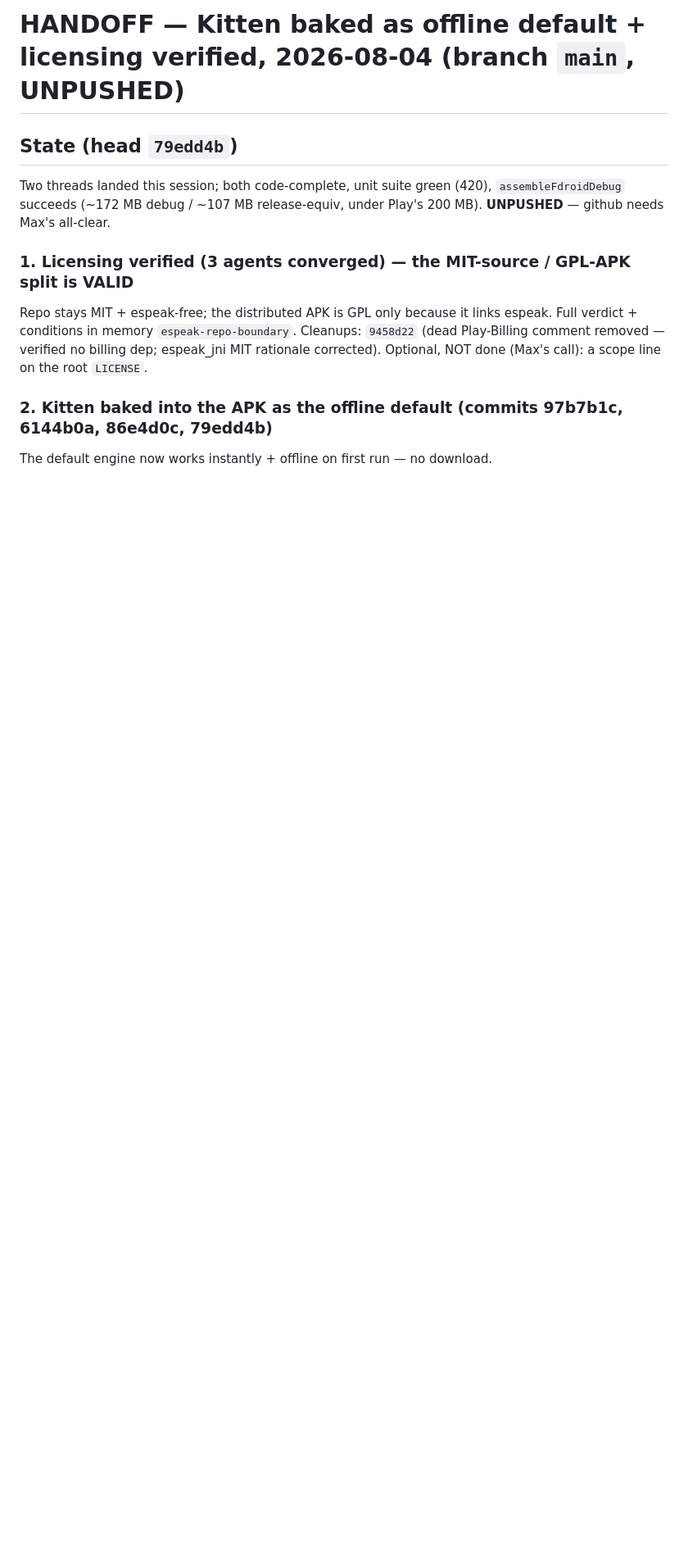
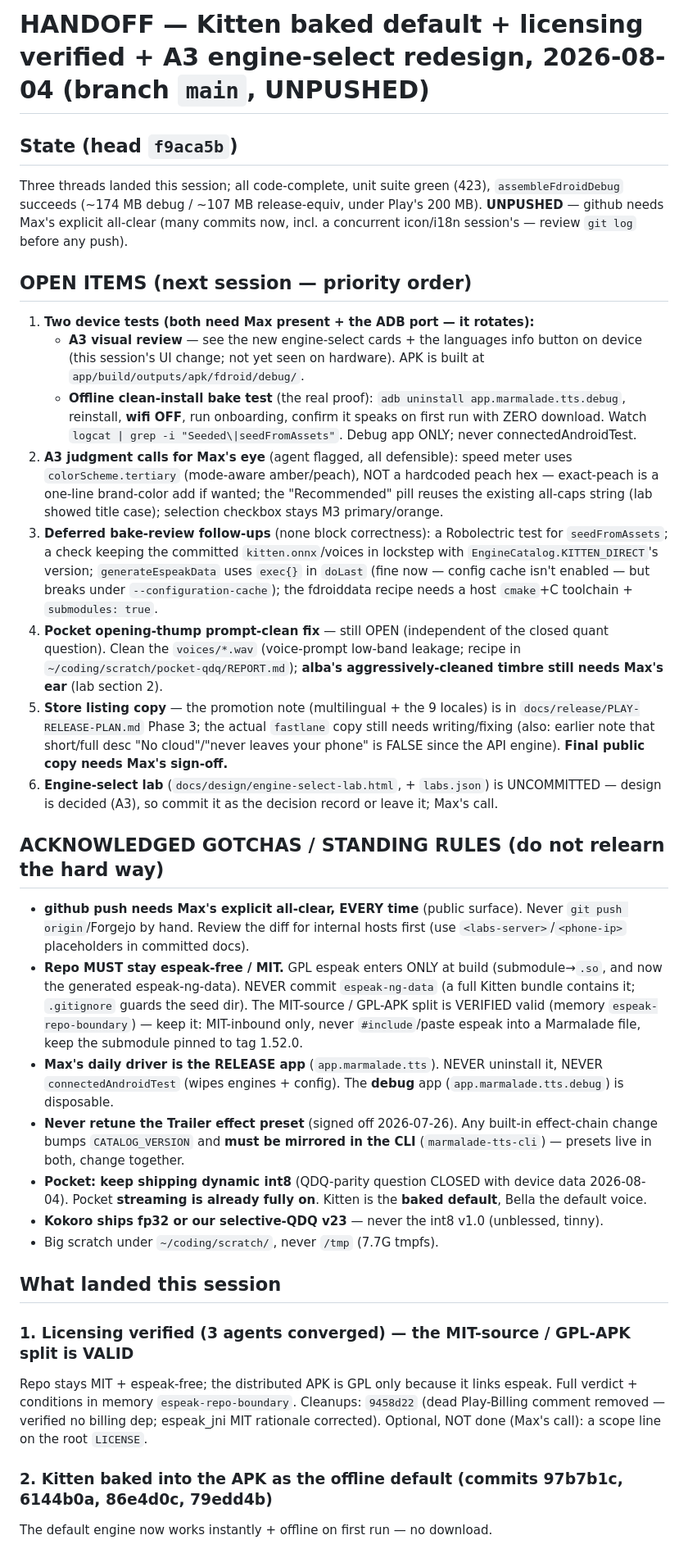
Before and after one commit to maxwhipw/marmalade-tts-android, a Markdown page: HANDOFF.md, the part around one of its changes. Shown at 82% size. Drawn GitHub-style; blank space fills up the shorter version.

Commit message:
docs: handoff — A3 redesign + full open-items + acknowledged-gotchas for next session
Co-Authored-By: Claude Opus 4.8 (1M context) <noreply@anthropic.com>

```diff
--- a/HANDOFF.md
+++ b/HANDOFF.md
@@ -1,10 +1,72 @@
-# HANDOFF — Kitten baked as offline default + licensing verified, 2026-08-04 (branch `main`, UNPUSHED)
+# HANDOFF — Kitten baked default + licensing verified + A3 engine-select redesign, 2026-08-04 (branch `main`, UNPUSHED)
 
-## State (head `79edd4b`)
+## State (head `f9aca5b`)
 
-Two threads landed this session; both code-complete, unit suite green (420),
-`assembleFdroidDebug` succeeds (~172 MB debug / ~107 MB release-equiv, under
-Play's 200 MB). **UNPUSHED** — github needs Max's all-clear.
+Three threads landed this session; all code-complete, unit suite green (423),
+`assembleFdroidDebug` succeeds (~174 MB debug / ~107 MB release-equiv, under
+Play's 200 MB). **UNPUSHED** — github needs Max's explicit all-clear (many
+commits now, incl. a concurrent icon/i18n session's — review `git log` before
+any push).
+
+## OPEN ITEMS (next session — priority order)
+
+1. **Two device tests (both need Max present + the ADB port — it rotates):**
+   - **A3 visual review** — see the new engine-select cards + the languages
+     info button on device (this session's UI change; not yet seen on hardware).
+     APK is built at `app/build/outputs/apk/fdroid/debug/`.
+   - **Offline clean-install bake test** (the real proof): `adb uninstall
+     app.marmalade.tts.debug`, reinstall, **wifi OFF**, run onboarding, confirm
+     it speaks on first run with ZERO download. Watch `logcat | grep -i
+     "Seeded\|seedFromAssets"`. Debug app ONLY; never connectedAndroidTest.
+2. **A3 judgment calls for Max's eye** (agent flagged, all defensible): speed
+   meter uses `colorScheme.tertiary` (mode-aware amber/peach), NOT a hardcoded
+   peach hex — exact-peach is a one-line brand-color add if wanted; the
+   "Recommended" pill reuses the existing all-caps string (lab showed title
+   case); selection checkbox stays M3 primary/orange.
+3. **Deferred bake-review follow-ups** (none block correctness): a Robolectric
+   test for `seedFromAssets`; a check keeping the committed `kitten.onnx`/voices
+   in lockstep with `EngineCatalog.KITTEN_DIRECT`'s version; `generateEspeakData`
+   uses `exec{}` in `doLast` (fine now — config cache isn't enabled — but breaks
+   under `--configuration-cache`); the fdroiddata recipe needs a host `cmake`+C
+   toolchain + `submodules: true`.
+4. **Pocket opening-thump prompt-clean fix** — still OPEN (independent of the
+   closed quant question). Clean the `voices/*.wav` (voice-prompt low-band
+   leakage; recipe in `~/coding/scratch/pocket-qdq/REPORT.md`); **alba's
+   aggressively-cleaned timbre still needs Max's ear** (lab section 2).
+5. **Store listing copy** — the promotion note (multilingual + the 9 locales)
+   is in `docs/release/PLAY-RELEASE-PLAN.md` Phase 3; the actual `fastlane`
+   copy still needs writing/fixing (also: earlier note that short/full desc
+   "No cloud"/"never leaves your phone" is FALSE since the API engine). **Final
+   public copy needs Max's sign-off.**
+6. **Engine-select lab** (`docs/design/engine-select-lab.html`, + `labs.json`)
+   is UNCOMMITTED — design is decided (A3), so commit it as the decision record
+   or leave it; Max's call.
+
+## ACKNOWLEDGED GOTCHAS / STANDING RULES (do not relearn the hard way)
+
+- **github push needs Max's explicit all-clear, EVERY time** (public surface).
+  Never `git push origin`/Forgejo by hand. Review the diff for internal hosts
+  first (use `<labs-server>`/`<phone-ip>` placeholders in committed docs).
+- **Repo MUST stay espeak-free / MIT.** GPL espeak enters ONLY at build
+  (submodule→`.so`, and now the generated espeak-ng-data). NEVER commit
+  `espeak-ng-data` (a full Kitten bundle contains it; `.gitignore` guards the
+  seed dir). The MIT-source / GPL-APK split is VERIFIED valid (memory
+  `espeak-repo-boundary`) — keep it: MIT-inbound only, never `#include`/paste
+  espeak into a Marmalade file, keep the submodule pinned to tag 1.52.0.
+- **Max's daily driver is the RELEASE app** (`app.marmalade.tts`). NEVER
+  uninstall it, NEVER `connectedAndroidTest` (wipes engines + config). The
+  **debug** app (`app.marmalade.tts.debug`) is disposable.
+- **Never retune the Trailer effect preset** (signed off 2026-07-26). Any
+  built-in effect-chain change bumps `CATALOG_VERSION` and **must be mirrored in
+  the CLI** (`marmalade-tts-cli`) — presets live in both, change together.
+- **Pocket: keep shipping dynamic int8** (QDQ-parity question CLOSED with device
+  data 2026-08-04). Pocket **streaming is already fully on**. Kitten is the
+  **baked default**, Bella the default voice.
+- **Kokoro ships fp32 or our selective-QDQ v23** — never the int8 v1.0
+  (unblessed, tinny).
+- Big scratch under `~/coding/scratch/`, never `/tmp` (7.7G tmpfs).
+
+## What landed this session
 
 ### 1. Licensing verified (3 agents converged) — the MIT-source / GPL-APK split is VALID
 Repo stays MIT + espeak-free; the distributed APK is GPL only because it links
```
Also changed, not shown: other parts of HANDOFF.md (+19 -25 lines).
